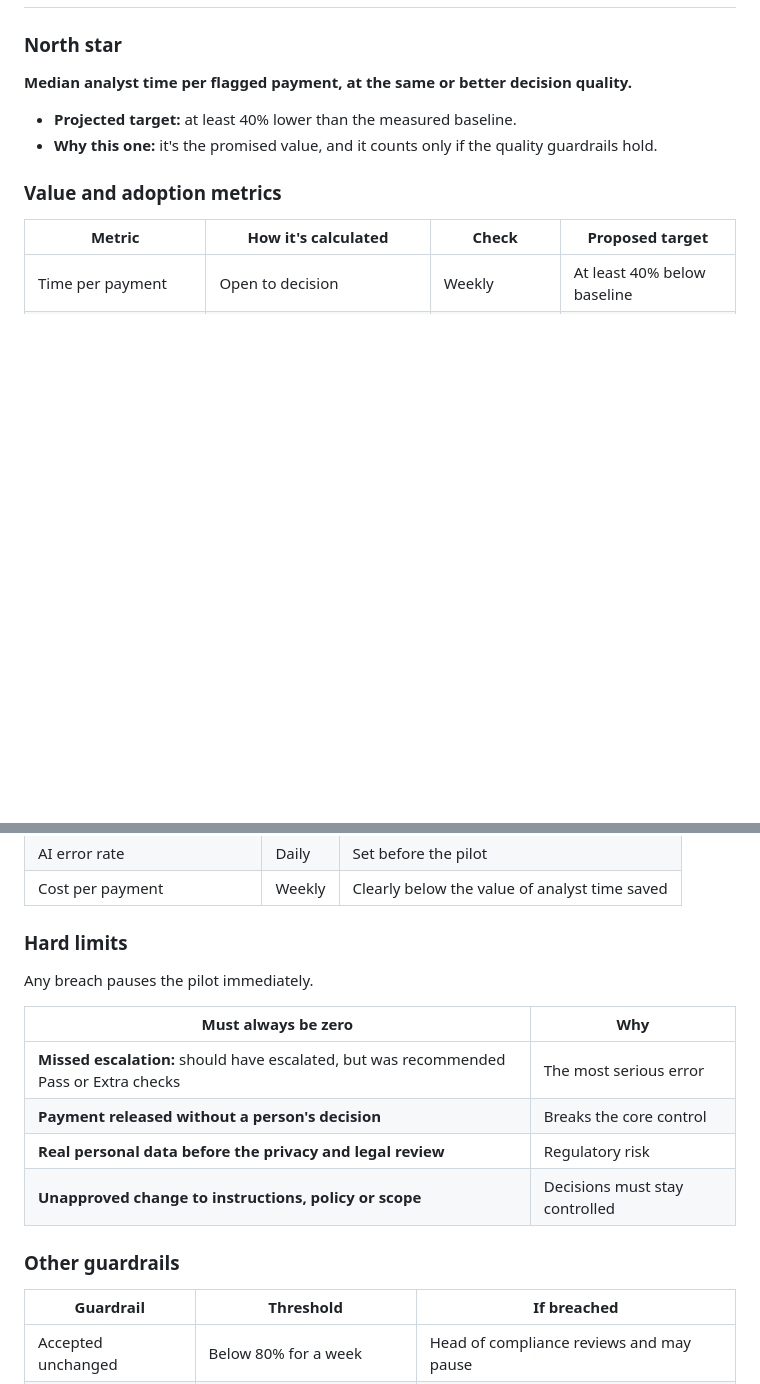
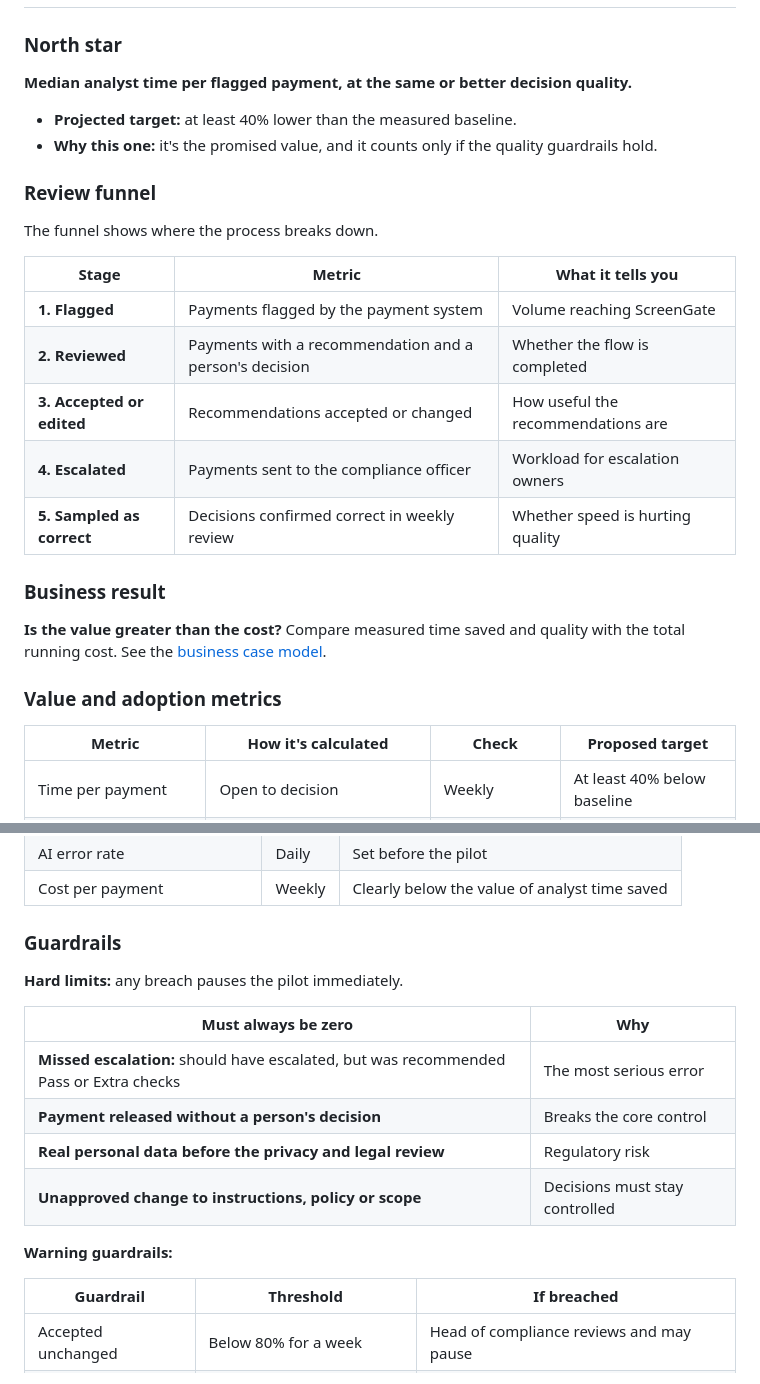
Before and after one commit to shreebyravi/screengate, a Markdown page: docs/LAUNCH_PLAN.md, 2 parts joined by grey strips. GitHub-like rendering; blank space fills up the shorter version.

Commit message:
Add review funnel and value-against-cost check

```diff
--- a/docs/LAUNCH_PLAN.md
+++ b/docs/LAUNCH_PLAN.md
@@ -90,6 +90,22 @@ Every role has a named backup.
 - **Projected target:** at least 40% lower than the measured baseline.
 - **Why this one:** it's the promised value, and it counts only if the quality guardrails hold.
 
+### Review funnel
+
+The funnel shows where the process breaks down.
+
+| Stage | Metric | What it tells you |
+|---|---|---|
+| **1. Flagged** | Payments flagged by the payment system | Volume reaching ScreenGate |
+| **2. Reviewed** | Payments with a recommendation and a person's decision | Whether the flow is completed |
+| **3. Accepted or edited** | Recommendations accepted or changed | How useful the recommendations are |
+| **4. Escalated** | Payments sent to the compliance officer | Workload for escalation owners |
+| **5. Sampled as correct** | Decisions confirmed correct in weekly review | Whether speed is hurting quality |
+
+### Business result
+
+**Is the value greater than the cost?** Compare measured time saved and quality with the total running cost. See the [business case model](BUSINESS_CASE.md).
+
 ### Value and adoption metrics
 
 | Metric | How it's calculated | Check | Proposed target |
@@ -119,9 +135,9 @@ Every role has a named backup.
 | AI error rate | Daily | Set before the pilot |
 | Cost per payment | Weekly | Clearly below the value of analyst time saved |
 
-### Hard limits
+### Guardrails
 
-Any breach pauses the pilot immediately.
+**Hard limits:** any breach pauses the pilot immediately.
 
 | Must always be zero | Why |
 |---|---|
@@ -130,7 +146,7 @@ Any breach pauses the pilot immediately.
 | **Real personal data before the privacy and legal review** | Regulatory risk |
 | **Unapproved change to instructions, policy or scope** | Decisions must stay controlled |
 
-### Other guardrails
+**Warning guardrails:**
 
 | Guardrail | Threshold | If breached |
 |---|---|---|
```
Also changed, not shown: docs/DECISIONS.md (+1 -0 lines).
